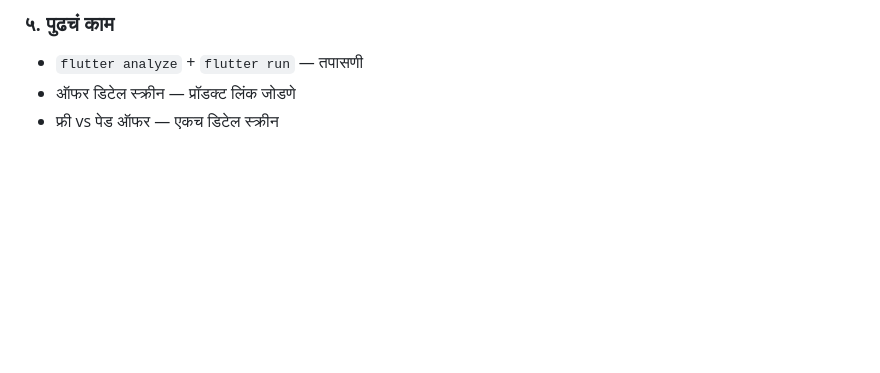
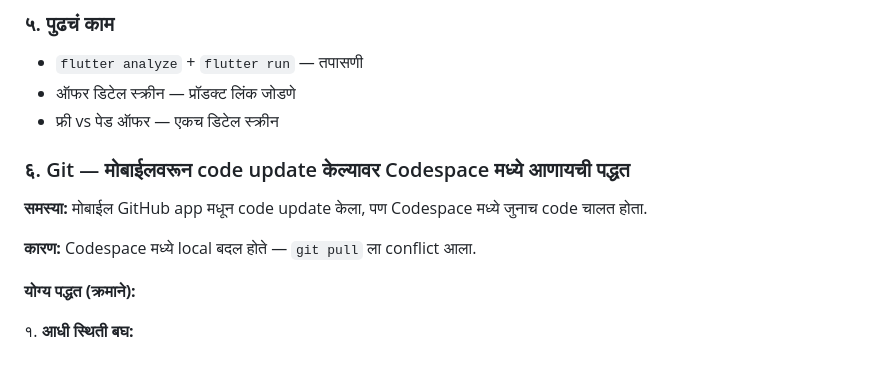
Before and after one commit to amolimpexinternational/amole-app, a Markdown page: HANDOFF.md, the part around the change. GitHub-like rendering; blank space fills up the shorter version.

```diff
--- a/HANDOFF.md
+++ b/HANDOFF.md
@@ -245,3 +245,13 @@ class HomeServicesGrid extends StatelessWidget {
 - `flutter analyze` + `flutter run` — तपासणी
 - ऑफर डिटेल स्क्रीन — प्रॉडक्ट लिंक जोडणे
 - फ्री vs पेड ऑफर — एकच डिटेल स्क्रीन
+
+### ६. Git — मोबाईलवरून code update केल्यावर Codespace मध्ये आणायची पद्धत
+
+**समस्या:** मोबाईल GitHub app मधून code update केला, पण Codespace मध्ये जुनाच code चालत होता.
+
+**कारण:** Codespace मध्ये local बदल होते — `git pull` ला conflict आला.
+
+**योग्य पद्धत (क्रमाने):**
+
+१. **आधी स्थिती बघ:**
```
